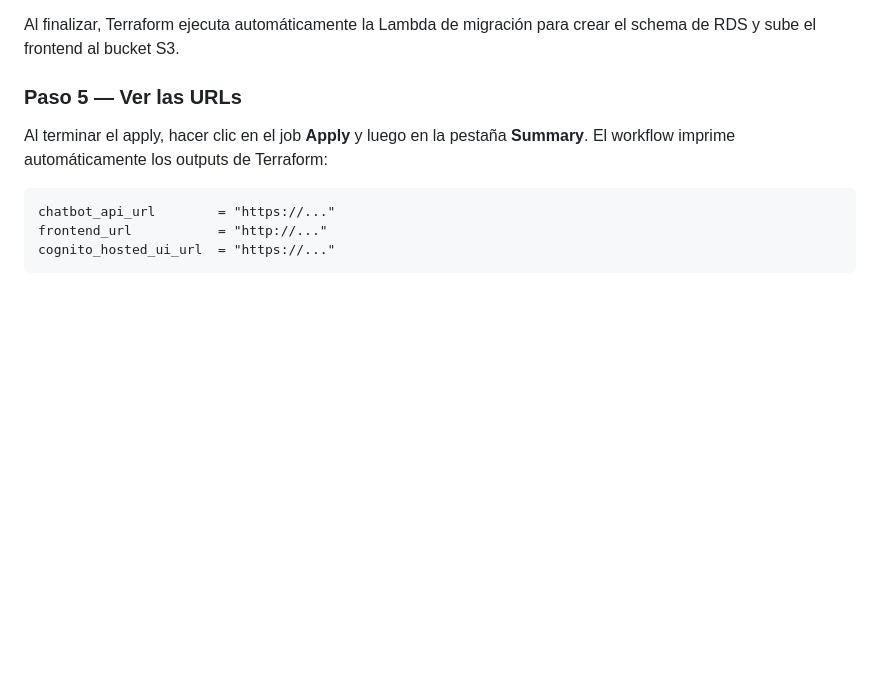
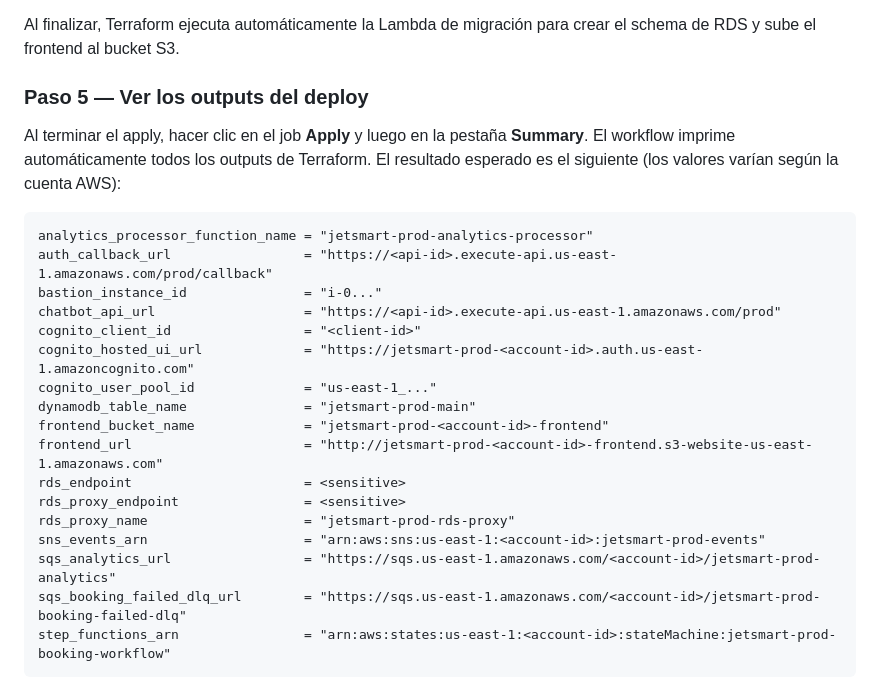
Before and after one commit to gmoscacofino/jetsmart, a Markdown page: README.md, the part around one of its changes. Drawn GitHub-style; blank space fills up the shorter version.

Commit message:
docs: outputs del deploy con descripcion y comportamiento esperado

````diff
--- a/README.md
+++ b/README.md
@@ -99,12 +99,26 @@ Ir a **Actions → Terraform → Run workflow**, seleccionar **`apply`** y ejecu
 
 Al finalizar, Terraform ejecuta automáticamente la Lambda de migración para crear el schema de RDS y sube el frontend al bucket S3.
 
-### Paso 5 — Ver las URLs
+### Paso 5 — Ver los outputs del deploy
 
-Al terminar el apply, hacer clic en el job **Apply** y luego en la pestaña **Summary**. El workflow imprime automáticamente los outputs de Terraform:
+Al terminar el apply, hacer clic en el job **Apply** y luego en la pestaña **Summary**. El workflow imprime automáticamente todos los outputs de Terraform. El resultado esperado es el siguiente (los valores varían según la cuenta AWS):
 
 ```
-chatbot_api_url        = "https://..."
-frontend_url           = "http://..."
-cognito_hosted_ui_url  = "https://..."
+analytics_processor_function_name = "jetsmart-prod-analytics-processor"
+auth_callback_url                 = "https://<api-id>.execute-api.us-east-1.amazonaws.com/prod/callback"
+bastion_instance_id               = "i-0..."
+chatbot_api_url                   = "https://<api-id>.execute-api.us-east-1.amazonaws.com/prod"
+cognito_client_id                 = "<client-id>"
+cognito_hosted_ui_url             = "https://jetsmart-prod-<account-id>.auth.us-east-1.amazoncognito.com"
+cognito_user_pool_id              = "us-east-1_..."
+dynamodb_table_name               = "jetsmart-prod-main"
+frontend_bucket_name              = "jetsmart-prod-<account-id>-frontend"
+frontend_url                      = "http://jetsmart-prod-<account-id>-frontend.s3-website-us-east-1.amazonaws.com"
+rds_endpoint                      = <sensitive>
+rds_proxy_endpoint                = <sensitive>
+rds_proxy_name                    = "jetsmart-prod-rds-proxy"
+sns_events_arn                    = "arn:aws:sns:us-east-1:<account-id>:jetsmart-prod-events"
+sqs_analytics_url                 = "https://sqs.us-east-1.amazonaws.com/<account-id>/jetsmart-prod-analytics"
+sqs_booking_failed_dlq_url        = "https://sqs.us-east-1.amazonaws.com/<account-id>/jetsmart-prod-booking-failed-dlq"
+step_functions_arn                = "arn:aws:states:us-east-1:<account-id>:stateMachine:jetsmart-prod-booking-workflow"
 ```
````
Also changed, not shown: other parts of README.md (+22 -0 lines).
